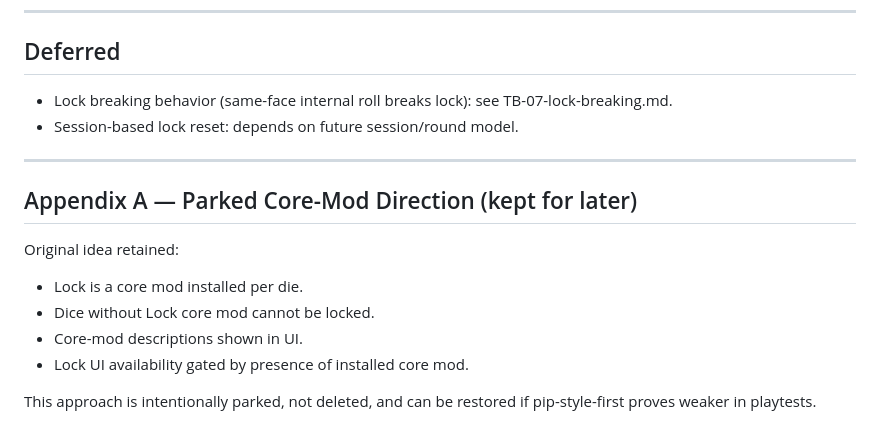
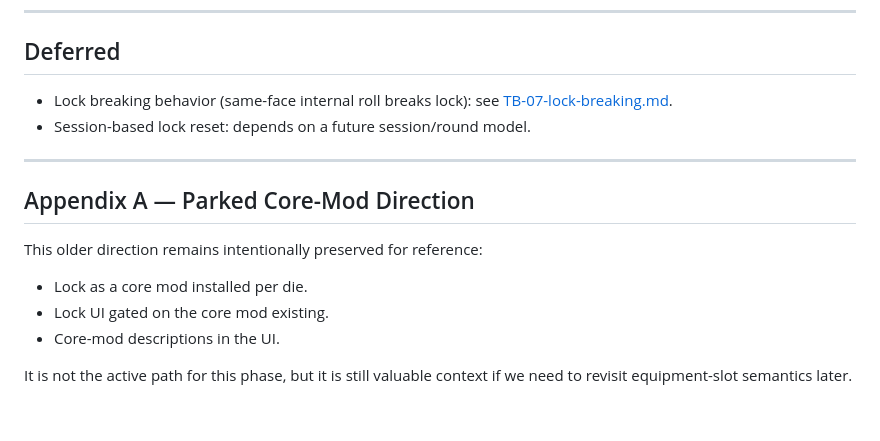
Before and after one commit to EricWehrly/dice, a Markdown page: docs/features/TB-07-lock-core-mod.md, the part around one of its changes. Rendered like a GitHub page.

```diff
--- a/docs/features/TB-07-lock-core-mod.md
+++ b/docs/features/TB-07-lock-core-mod.md
@@ -140,18 +160,17 @@ Suggested commit order once implementation starts:
 
 ## Deferred
 
-- Lock breaking behavior (same-face internal roll breaks lock): see TB-07-lock-breaking.md.
-- Session-based lock reset: depends on future session/round model.
+- Lock breaking behavior (same-face internal roll breaks lock): see [TB-07-lock-breaking.md](./TB-07-lock-breaking.md).
+- Session-based lock reset: depends on a future session/round model.
 
 ---
 
-## Appendix A — Parked Core-Mod Direction (kept for later)
+## Appendix A — Parked Core-Mod Direction
 
-Original idea retained:
+This older direction remains intentionally preserved for reference:
 
-- Lock is a core mod installed per die.
-- Dice without Lock core mod cannot be locked.
-- Core-mod descriptions shown in UI.
-- Lock UI availability gated by presence of installed core mod.
+- Lock as a core mod installed per die.
+- Lock UI gated on the core mod existing.
+- Core-mod descriptions in the UI.
 
-This approach is intentionally parked, not deleted, and can be restored if pip-style-first proves weaker in playtests.
+It is not the active path for this phase, but it is still valuable context if we need to revisit equipment-slot semantics later.
```
Also changed, not shown: other parts of docs/features/TB-07-lock-core-mod.md (+83 -63 lines), docs/features/F13-3d-score-feedback.md (added, +87 -0 lines), docs/features/TB-08-die-mixin-equipped-refactor.md (+1 -0 lines).
